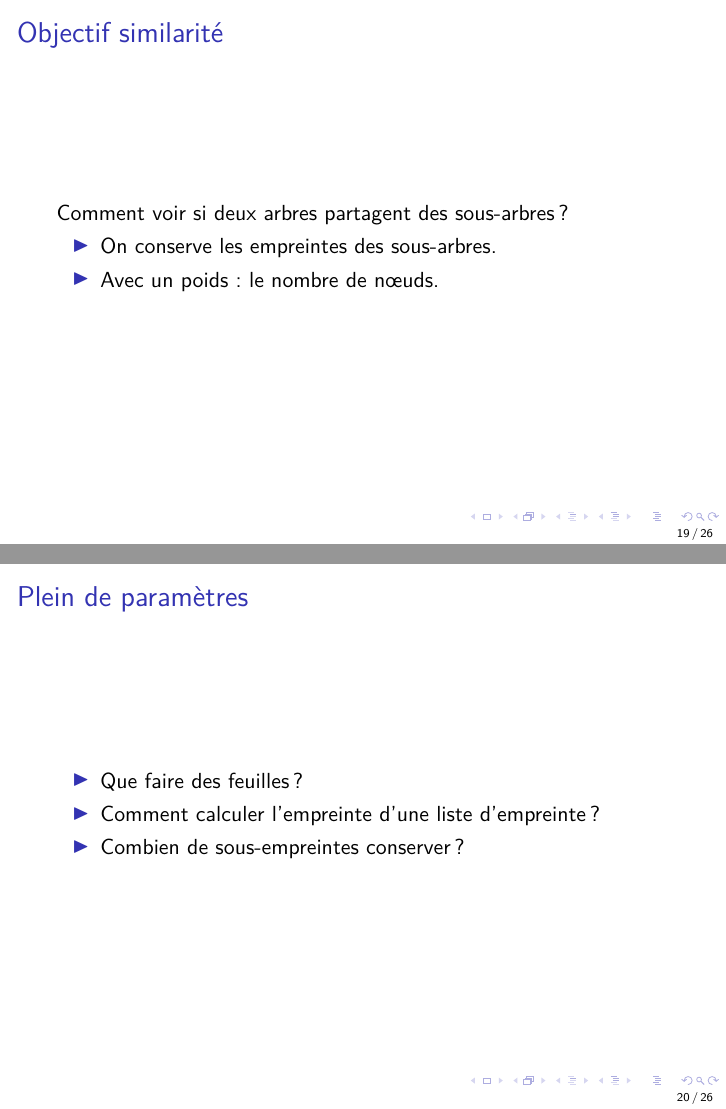
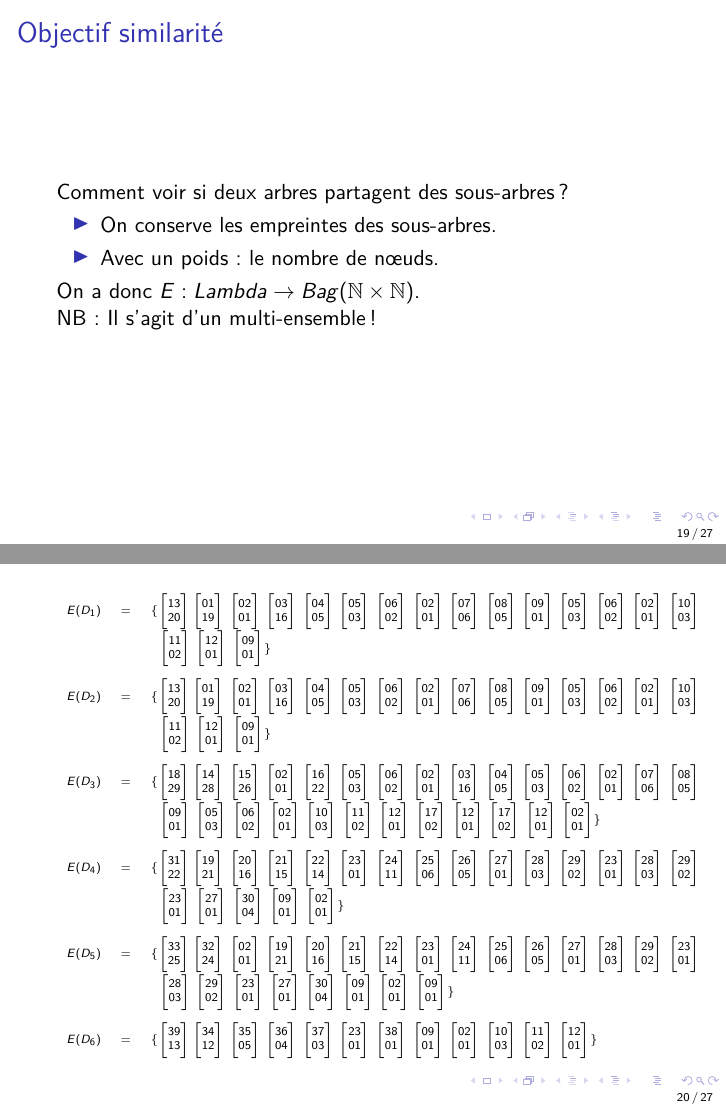
Before and after one commit to nobrakal/asak-paper, LaTeX slides (presentation/root.tex, which reads presentation/hash-corpus.tex): pages 35 and 36 of 43 before the commit and pages 35 and 36 of 44 after it, joined at a grey line. Compiled offline with pdfLaTeX.

```diff
--- /dev/null
+++ b/presentation/hash-corpus.tex
@@ -0,0 +1,8 @@
+\[\begin{array}{rcl}
+E(D_1) &=& \{ \begin{bmatrix} 13 \\ 20 \end{bmatrix} \begin{bmatrix} 01 \\ 19 \end{bmatrix}\,\begin{bmatrix} 02 \\ 01 \end{bmatrix}\,\begin{bmatrix} 03 \\ 16 \end{bmatrix}\,\begin{bmatrix} 04 \\ 05 \end{bmatrix}\,\begin{bmatrix} 05 \\ 03 \end{bmatrix}\,\begin{bmatrix} 06 \\ 02 \end{bmatrix}\,\begin{bmatrix} 02 \\ 01 \end{bmatrix}\,\begin{bmatrix} 07 \\ 06 \end{bmatrix}\,\begin{bmatrix} 08 \\ 05 \end{bmatrix}\,\begin{bmatrix} 09 \\ 01 \end{bmatrix}\,\begin{bmatrix} 05 \\ 03 \end{bmatrix}\,\begin{bmatrix} 06 \\ 02 \end{bmatrix}\,\begin{bmatrix} 02 \\ 01 \end{bmatrix}\,\begin{bmatrix} 10 \\ 03 \end{bmatrix}\,\\[1em] & & \;\;\begin{bmatrix} 11 \\ 02 \end{bmatrix}\,\begin{bmatrix} 12 \\ 01 \end{bmatrix}\,\begin{bmatrix} 09 \\ 01 \end{bmatrix} \} \\[1.8em]
+E(D_2) &=& \{ \begin{bmatrix} 13 \\ 20 \end{bmatrix} \begin{bmatrix} 01 \\ 19 \end{bmatrix}\,\begin{bmatrix} 02 \\ 01 \end{bmatrix}\,\begin{bmatrix} 03 \\ 16 \end{bmatrix}\,\begin{bmatrix} 04 \\ 05 \end{bmatrix}\,\begin{bmatrix} 05 \\ 03 \end{bmatrix}\,\begin{bmatrix} 06 \\ 02 \end{bmatrix}\,\begin{bmatrix} 02 \\ 01 \end{bmatrix}\,\begin{bmatrix} 07 \\ 06 \end{bmatrix}\,\begin{bmatrix} 08 \\ 05 \end{bmatrix}\,\begin{bmatrix} 09 \\ 01 \end{bmatrix}\,\begin{bmatrix} 05 \\ 03 \end{bmatrix}\,\begin{bmatrix} 06 \\ 02 \end{bmatrix}\,\begin{bmatrix} 02 \\ 01 \end{bmatrix}\,\begin{bmatrix} 10 \\ 03 \end{bmatrix}\,\\[1em] & & \;\;\begin{bmatrix} 11 \\ 02 \end{bmatrix}\,\begin{bmatrix} 12 \\ 01 \end{bmatrix}\,\begin{bmatrix} 09 \\ 01 \end{bmatrix} \} \\[1.8em]
+E(D_3) &=& \{ \begin{bmatrix} 18 \\ 29 \end{bmatrix} \begin{bmatrix} 14 \\ 28 \end{bmatrix}\,\begin{bmatrix} 15 \\ 26 \end{bmatrix}\,\begin{bmatrix} 02 \\ 01 \end{bmatrix}\,\begin{bmatrix} 16 \\ 22 \end{bmatrix}\,\begin{bmatrix} 05 \\ 03 \end{bmatrix}\,\begin{bmatrix} 06 \\ 02 \end{bmatrix}\,\begin{bmatrix} 02 \\ 01 \end{bmatrix}\,\begin{bmatrix} 03 \\ 16 \end{bmatrix}\,\begin{bmatrix} 04 \\ 05 \end{bmatrix}\,\begin{bmatrix} 05 \\ 03 \end{bmatrix}\,\begin{bmatrix} 06 \\ 02 \end{bmatrix}\,\begin{bmatrix} 02 \\ 01 \end{bmatrix}\,\begin{bmatrix} 07 \\ 06 \end{bmatrix}\,\begin{bmatrix} 08 \\ 05 \end{bmatrix}\,\\[1em] & & \;\;\begin{bmatrix} 09 \\ 01 \end{bmatrix}\,\begin{bmatrix} 05 \\ 03 \end{bmatrix}\,\begin{bmatrix} 06 \\ 02 \end{bmatrix}\,\begin{bmatrix} 02 \\ 01 \end{bmatrix}\,\begin{bmatrix} 10 \\ 03 \end{bmatrix}\,\begin{bmatrix} 11 \\ 02 \end{bmatrix}\,\begin{bmatrix} 12 \\ 01 \end{bmatrix}\,\begin{bmatrix} 17 \\ 02 \end{bmatrix}\,\begin{bmatrix} 12 \\ 01 \end{bmatrix}\,\begin{bmatrix} 17 \\ 02 \end{bmatrix}\,\begin{bmatrix} 12 \\ 01 \end{bmatrix}\,\begin{bmatrix} 02 \\ 01 \end{bmatrix} \} \\[1.8em]
+E(D_4) &=& \{ \begin{bmatrix} 31 \\ 22 \end{bmatrix} \begin{bmatrix} 19 \\ 21 \end{bmatrix}\,\begin{bmatrix} 20 \\ 16 \end{bmatrix}\,\begin{bmatrix} 21 \\ 15 \end{bmatrix}\,\begin{bmatrix} 22 \\ 14 \end{bmatrix}\,\begin{bmatrix} 23 \\ 01 \end{bmatrix}\,\begin{bmatrix} 24 \\ 11 \end{bmatrix}\,\begin{bmatrix} 25 \\ 06 \end{bmatrix}\,\begin{bmatrix} 26 \\ 05 \end{bmatrix}\,\begin{bmatrix} 27 \\ 01 \end{bmatrix}\,\begin{bmatrix} 28 \\ 03 \end{bmatrix}\,\begin{bmatrix} 29 \\ 02 \end{bmatrix}\,\begin{bmatrix} 23 \\ 01 \end{bmatrix}\,\begin{bmatrix} 28 \\ 03 \end{bmatrix}\,\begin{bmatrix} 29 \\ 02 \end{bmatrix}\,\\[1em] & & \;\;\begin{bmatrix} 23 \\ 01 \end{bmatrix}\,\begin{bmatrix} 27 \\ 01 \end{bmatrix}\,\begin{bmatrix} 30 \\ 04 \end{bmatrix}\,\begin{bmatrix} 09 \\ 01 \end{bmatrix}\,\begin{bmatrix} 02 \\ 01 \end{bmatrix} \} \\[1.8em]
+E(D_5) &=& \{ \begin{bmatrix} 33 \\ 25 \end{bmatrix} \begin{bmatrix} 32 \\ 24 \end{bmatrix}\,\begin{bmatrix} 02 \\ 01 \end{bmatrix}\,\begin{bmatrix} 19 \\ 21 \end{bmatrix}\,\begin{bmatrix} 20 \\ 16 \end{bmatrix}\,\begin{bmatrix} 21 \\ 15 \end{bmatrix}\,\begin{bmatrix} 22 \\ 14 \end{bmatrix}\,\begin{bmatrix} 23 \\ 01 \end{bmatrix}\,\begin{bmatrix} 24 \\ 11 \end{bmatrix}\,\begin{bmatrix} 25 \\ 06 \end{bmatrix}\,\begin{bmatrix} 26 \\ 05 \end{bmatrix}\,\begin{bmatrix} 27 \\ 01 \end{bmatrix}\,\begin{bmatrix} 28 \\ 03 \end{bmatrix}\,\begin{bmatrix} 29 \\ 02 \end{bmatrix}\,\begin{bmatrix} 23 \\ 01 \end{bmatrix}\,\\[1em] & & \;\;\begin{bmatrix} 28 \\ 03 \end{bmatrix}\,\begin{bmatrix} 29 \\ 02 \end{bmatrix}\,\begin{bmatrix} 23 \\ 01 \end{bmatrix}\,\begin{bmatrix} 27 \\ 01 \end{bmatrix}\,\begin{bmatrix} 30 \\ 04 \end{bmatrix}\,\begin{bmatrix} 09 \\ 01 \end{bmatrix}\,\begin{bmatrix} 02 \\ 01 \end{bmatrix}\,\begin{bmatrix} 09 \\ 01 \end{bmatrix} \} \\[1.8em]
+E(D_6) &=& \{ \begin{bmatrix} 39 \\ 13 \end{bmatrix} \begin{bmatrix} 34 \\ 12 \end{bmatrix}\,\begin{bmatrix} 35 \\ 05 \end{bmatrix}\,\begin{bmatrix} 36 \\ 04 \end{bmatrix}\,\begin{bmatrix} 37 \\ 03 \end{bmatrix}\,\begin{bmatrix} 23 \\ 01 \end{bmatrix}\,\begin{bmatrix} 38 \\ 01 \end{bmatrix}\,\begin{bmatrix} 09 \\ 01 \end{bmatrix}\,\begin{bmatrix} 02 \\ 01 \end{bmatrix}\,\begin{bmatrix} 10 \\ 03 \end{bmatrix}\,\begin{bmatrix} 11 \\ 02 \end{bmatrix}\,\begin{bmatrix} 12 \\ 01 \end{bmatrix} \} \\[1.8em]
+\end{array}\]
--- a/presentation/root.tex
+++ b/presentation/root.tex
@@ -411,15 +411,30 @@
 		\item On conserve les empreintes des sous-arbres.
 		\item Avec un poids: le nombre de nœuds.
 	\end{itemize}
+
+On a donc $E : Lambda \to Bag(\mathbb{N} \times \mathbb{N})$.\\
+NB: Il s'agit d'un multi-ensemble !
+\end{frame}
+
+\begin{frame}
+\tiny\input{hash-corpus.tex}
 \end{frame}
 
 \begin{frame}
 	\frametitle{Plein de paramètres}
 
 	\begin{itemize}
-		\item Que faire des feuilles ?
-		\item Comment calculer l'empreinte d'une liste d'empreinte ?
 		\item Combien de sous-empreintes conserver ?
+		\item Que faire des feuilles:
+		\begin{itemize}
+			\item Les constantes: Toutes la même empreinte.
+			\item Les variables: Empreinte basée sur leur nom.
+		\end{itemize}
+		\item Comment calculer l'empreinte d'une nœud:
+		\begin{itemize}
+			\item Normalement: L'ordre des sous-empreintes importe.
+			\item Sous une hypothèse d'équivalence sémantique: l'ordre n'importe pas !
+		\end{itemize}
 	\end{itemize}
 \end{frame}
 
```
